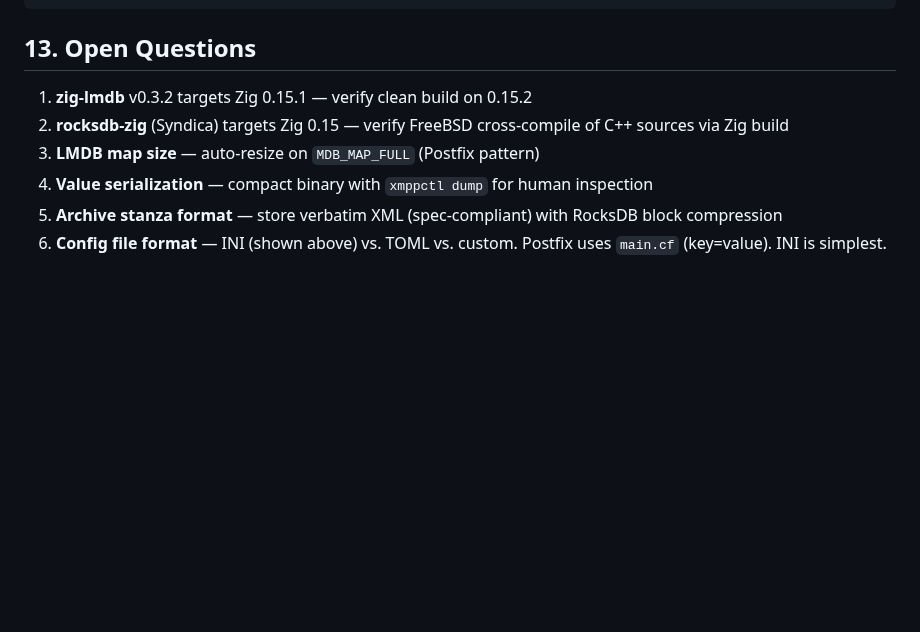
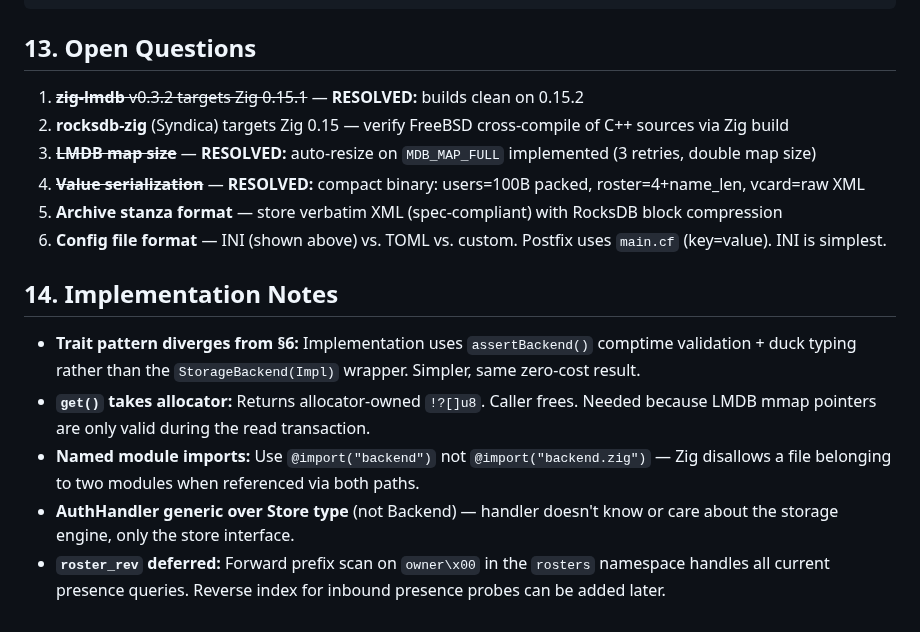
Before and after one commit to securemessage/xmppd, a Markdown page: doc/STORAGE_DESIGN.md, the part around the change. Drawn GitHub-style; blank space fills up the shorter version.

Commit message:
doc: Update open questions + add implementation notes

```diff
--- a/doc/STORAGE_DESIGN.md
+++ b/doc/STORAGE_DESIGN.md
@@ -288,9 +288,17 @@ archive_dsn = postgresql://xmppd:pass@db/xmppd_archive
 
 ## 13. Open Questions
 
-1. **zig-lmdb** v0.3.2 targets Zig 0.15.1 — verify clean build on 0.15.2
+1. ~~**zig-lmdb** v0.3.2 targets Zig 0.15.1~~ — **RESOLVED:** builds clean on 0.15.2
 2. **rocksdb-zig** (Syndica) targets Zig 0.15 — verify FreeBSD cross-compile of C++ sources via Zig build
-3. **LMDB map size** — auto-resize on `MDB_MAP_FULL` (Postfix pattern)
-4. **Value serialization** — compact binary with `xmppctl dump` for human inspection
+3. ~~**LMDB map size**~~ — **RESOLVED:** auto-resize on `MDB_MAP_FULL` implemented (3 retries, double map size)
+4. ~~**Value serialization**~~ — **RESOLVED:** compact binary: users=100B packed, roster=4+name_len, vcard=raw XML
 5. **Archive stanza format** — store verbatim XML (spec-compliant) with RocksDB block compression
 6. **Config file format** — INI (shown above) vs. TOML vs. custom. Postfix uses `main.cf` (key=value). INI is simplest.
+
+## 14. Implementation Notes
+
+- **Trait pattern diverges from §6:** Implementation uses `assertBackend()` comptime validation + duck typing rather than the `StorageBackend(Impl)` wrapper. Simpler, same zero-cost result.
+- **`get()` takes allocator:** Returns allocator-owned `!?[]u8`. Caller frees. Needed because LMDB mmap pointers are only valid during the read transaction.
+- **Named module imports:** Use `@import("backend")` not `@import("backend.zig")` — Zig disallows a file belonging to two modules when referenced via both paths.
+- **AuthHandler generic over Store type** (not Backend) — handler doesn't know or care about the storage engine, only the store interface.
+- **`roster_rev` deferred:** Forward prefix scan on `owner\x00` in the `rosters` namespace handles all current presence queries. Reverse index for inbound presence probes can be added later.
```
